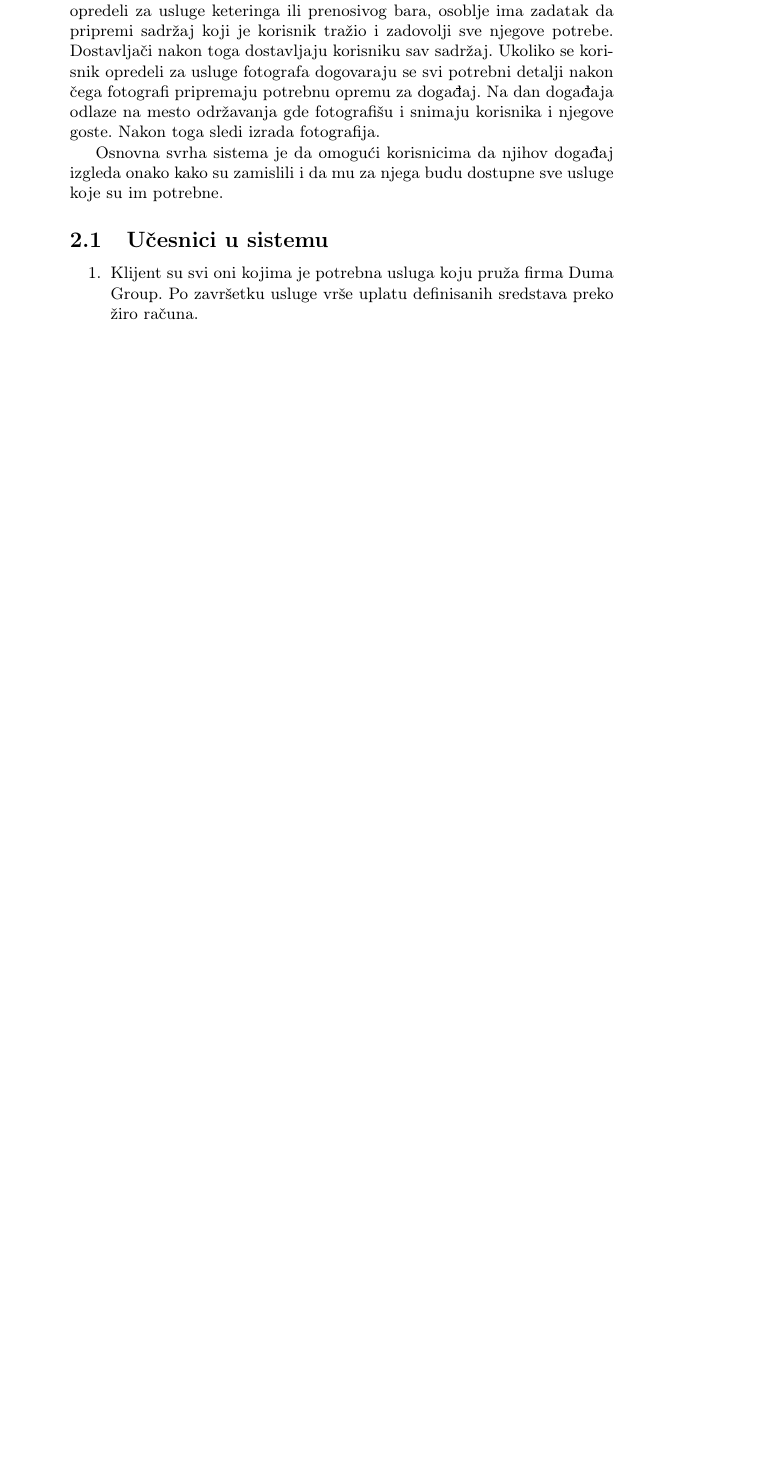
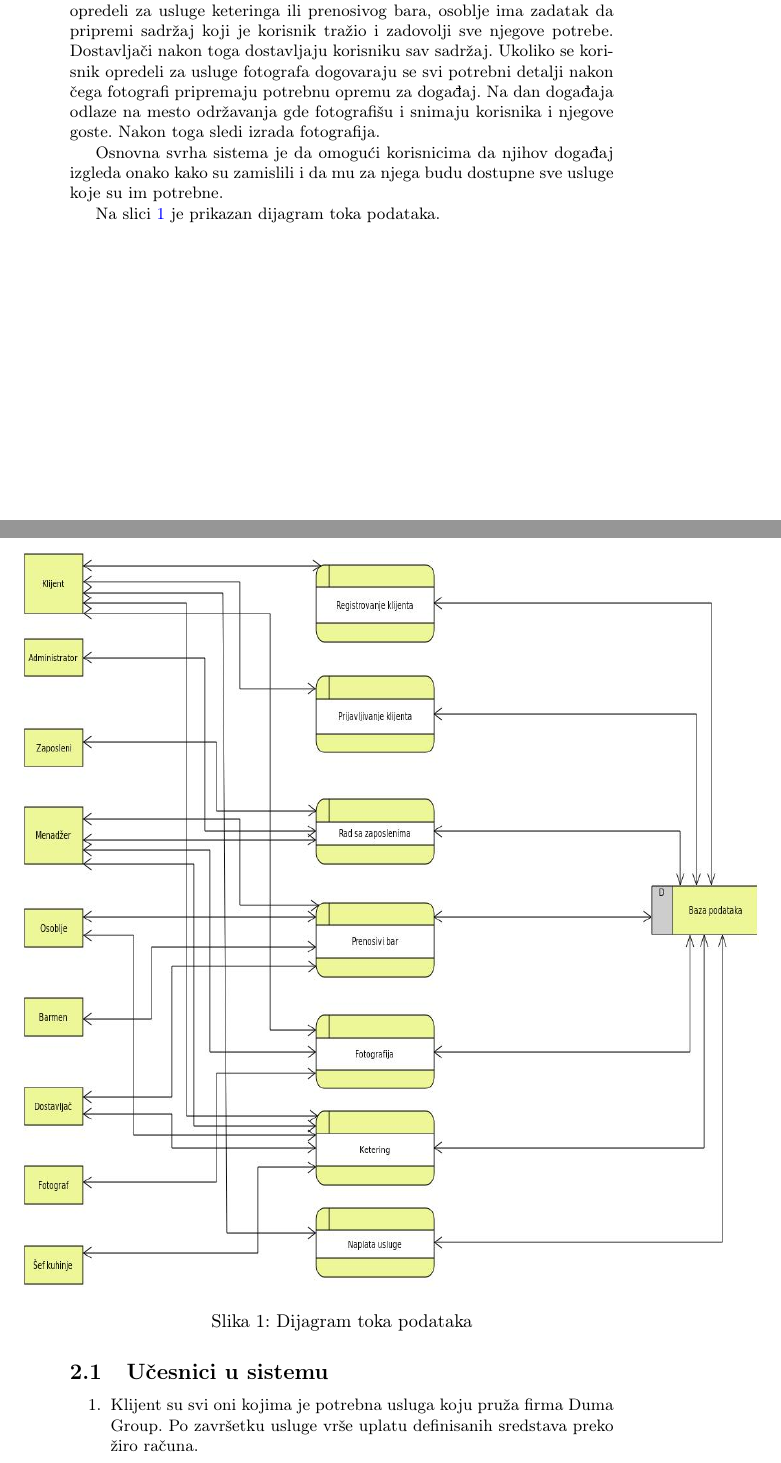
Before and after one commit to milicagaljak/ISZaDumaGroup, a LaTeX document (docs/main.tex): part of page 2 of 20 before the commit and two parts of pages 2 and 3 of 21 after it, the two joined at a grey line, cut so that both start at the same text, the shorter picture padded with empty space. The pictures show the PDF file docs/Informacioni_sistemi.pdf that the author committed with the source.

Commit message:
Dodat dijagram toka podataka

```diff
--- a/docs/main.tex
+++ b/docs/main.tex
@@ -91,6 +91,15 @@ Ukoliko se korisnik opredeli za usluge fotografa dogovaraju se svi potrebni deta
 
 Osnovna svrha sistema je da omogući korisnicima da njihov događaj izgleda onako kako su zamislili i da mu za njega budu dostupne sve usluge koje su im potrebne.
 
+Na slici \ref{fig:Tok} je prikazan dijagram toka podataka.
+
+    \begin{figure}[H]
+    \centering
+    \includegraphics[width=14cm, height=14cm]{Nina/Data Flow Diagram1.jpg}
+    \caption{Dijagram toka podataka}
+    \label{fig:Tok}
+\end{figure}
+
     \subsection{Učesnici u sistemu}
 
     \begin{enumerate}
```
Also changed, not shown: dijagrami/dijagrami.txt (deleted, +0 -1 lines), slike/slike.txt (deleted, +0 -1 lines), docs/Informacioni_sistemi.pdf, slike/Dijagrami_toka_podataka/Data Flow Diagram1.jpg (added), docs/main.tex (2 more changed lines), 1 other file.
